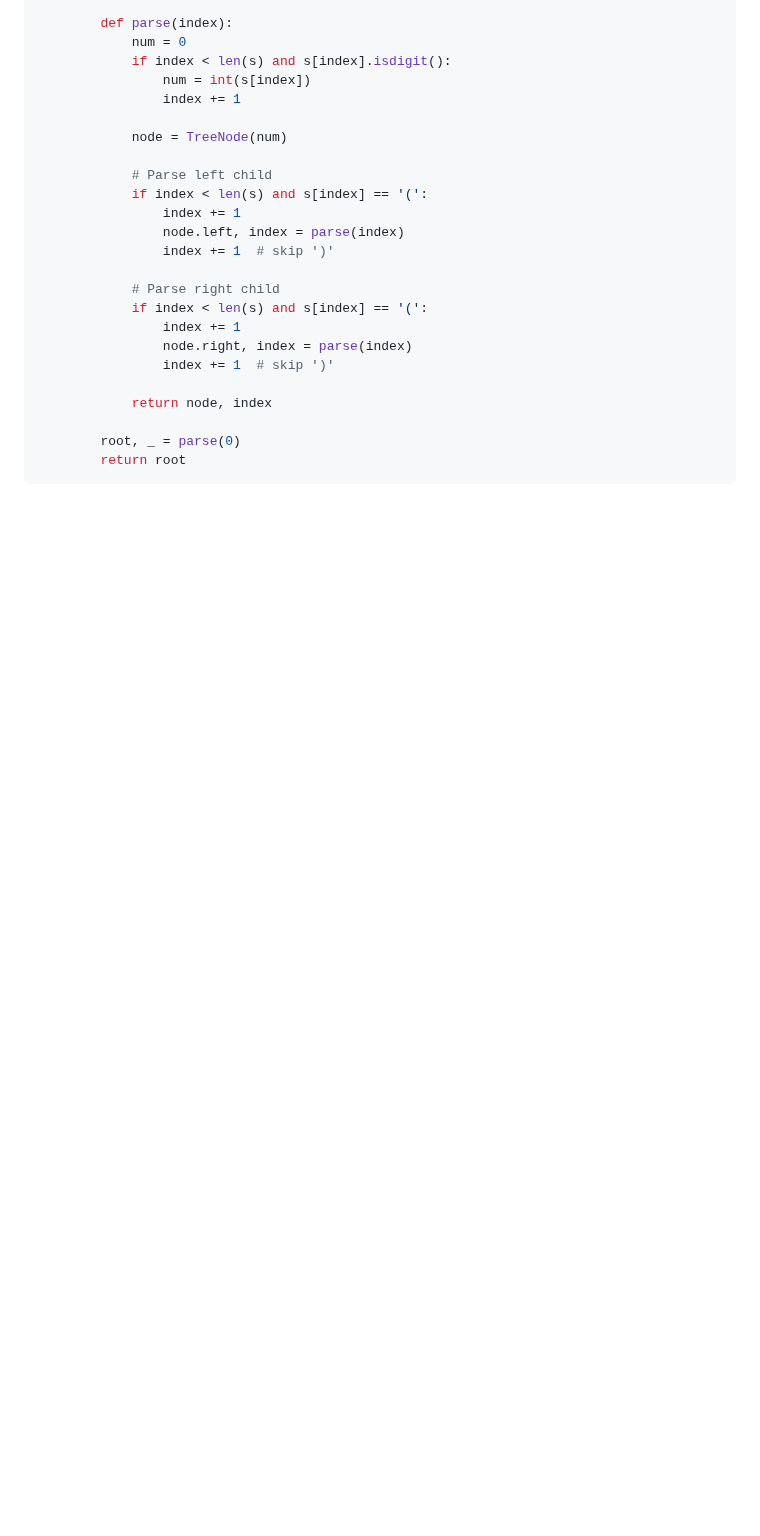
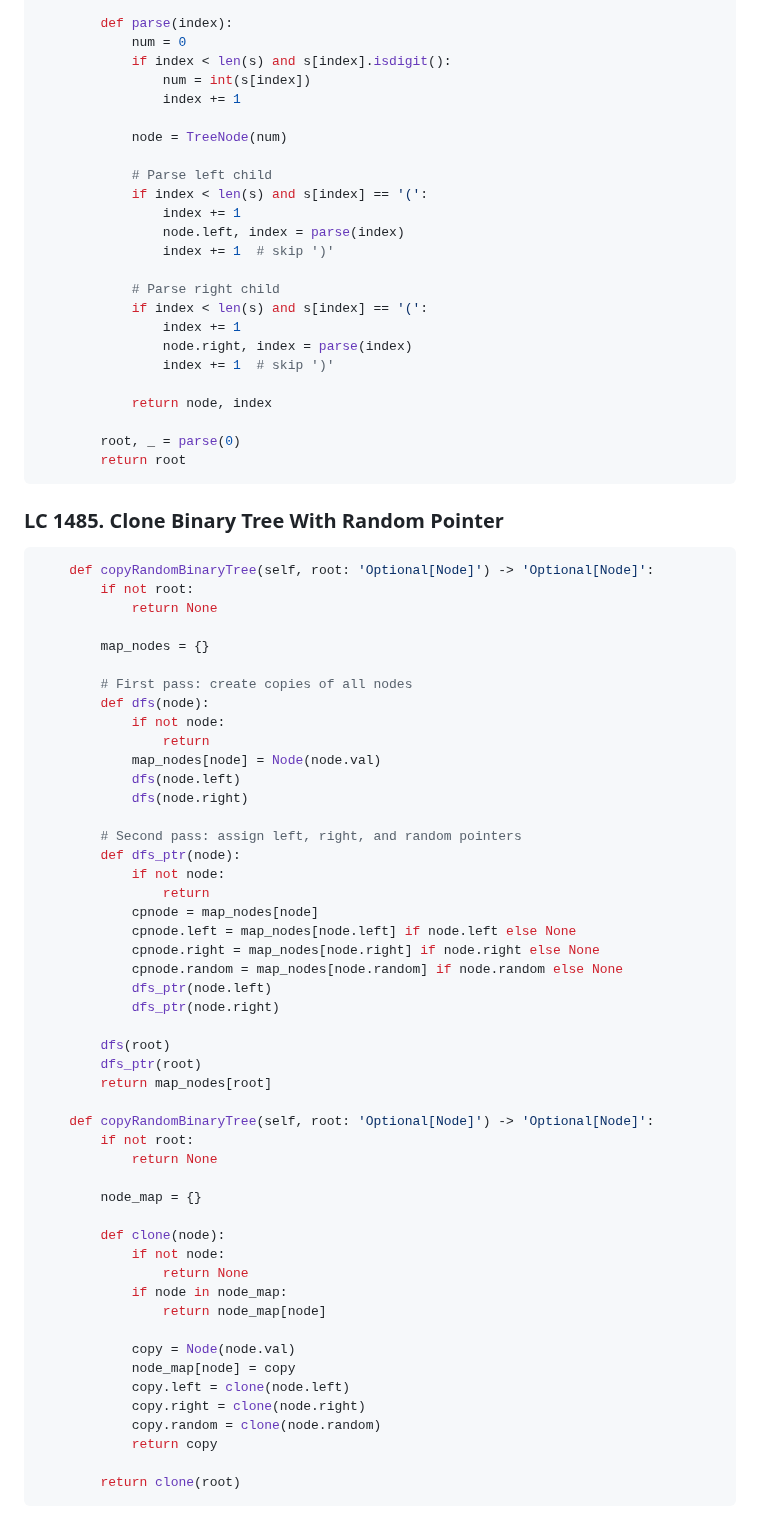
Before and after one commit to venkatacrc/algos, a Markdown page: LEETCODE/graph.md, the part around the change. Rendered like a GitHub page; blank space fills up the shorter version.

````diff
--- a/LEETCODE/graph.md
+++ b/LEETCODE/graph.md
@@ -361,3 +361,58 @@ class Solution:
         root, _ = parse(0)
         return root
 ```
+
+
+### LC 1485. Clone Binary Tree With Random Pointer
+
+```python
+    def copyRandomBinaryTree(self, root: 'Optional[Node]') -> 'Optional[Node]':
+        if not root:
+            return None
+
+        map_nodes = {}
+
+        # First pass: create copies of all nodes
+        def dfs(node):
+            if not node:
+                return
+            map_nodes[node] = Node(node.val)
+            dfs(node.left)
+            dfs(node.right)
+
+        # Second pass: assign left, right, and random pointers
+        def dfs_ptr(node):
+            if not node:
+                return
+            cpnode = map_nodes[node]
+            cpnode.left = map_nodes[node.left] if node.left else None
+            cpnode.right = map_nodes[node.right] if node.right else None
+            cpnode.random = map_nodes[node.random] if node.random else None
+            dfs_ptr(node.left)
+            dfs_ptr(node.right)
+
+        dfs(root)
+        dfs_ptr(root)
+        return map_nodes[root]
+
+    def copyRandomBinaryTree(self, root: 'Optional[Node]') -> 'Optional[Node]':
+        if not root:
+            return None
+
+        node_map = {}
+
+        def clone(node):
+            if not node:
+                return None
+            if node in node_map:
+                return node_map[node]
+
+            copy = Node(node.val)
+            node_map[node] = copy
+            copy.left = clone(node.left)
+            copy.right = clone(node.right)
+            copy.random = clone(node.random)
+            return copy
+
+        return clone(root)
+```
````
